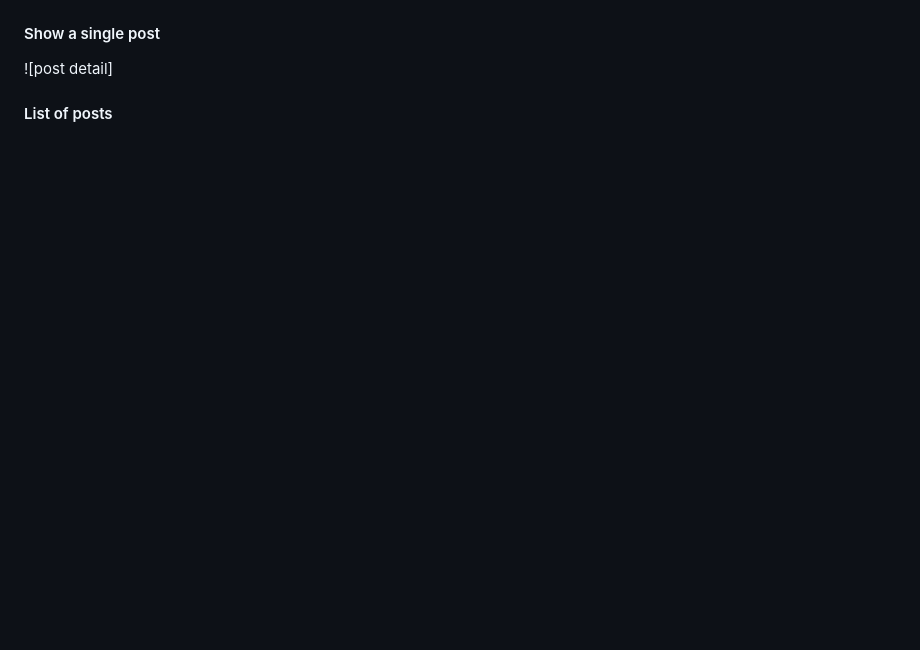
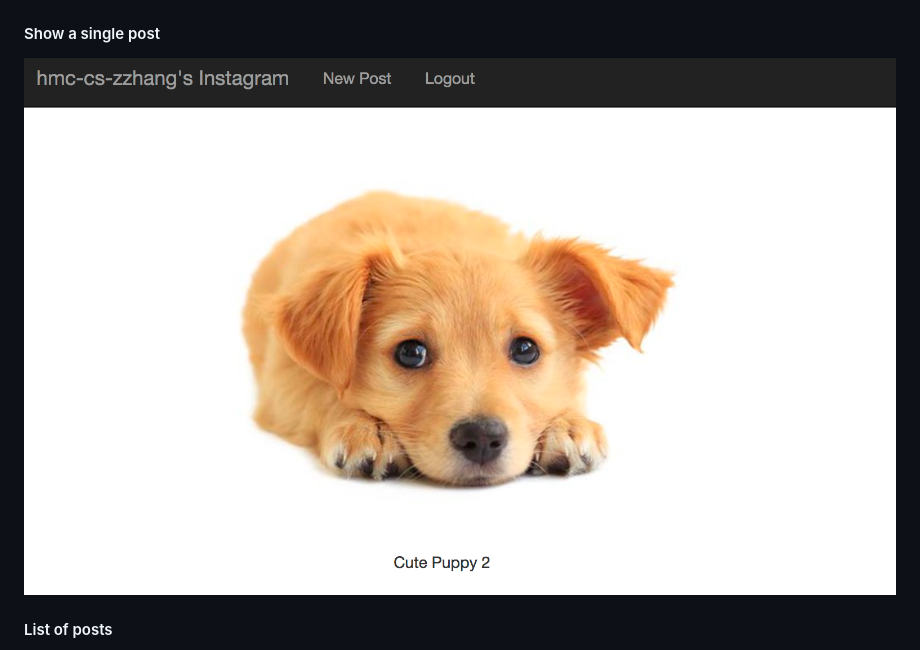
Before and after one commit to hmc-cs-zzhang/rails-instagram, a Markdown page: README.md, the part around the change printed below. Drawn GitHub-style; pictures changed too: screenshots/post-detail.png (added); blank space fills up the shorter version.

Commit message:
Add more screenshots

```diff
--- a/README.md
+++ b/README.md
@@ -16,6 +16,6 @@ This website follows [this tutorial](https://www.youtube.com/watch?v=MpFO4Zr0EPE
 ![new post](https://github.com/hmc-cs-zzhang/rails-instagram/blob/master/screenshots/new-post.png)
 
 #### Show a single post
-![post detail]
+![post detail](https://github.com/hmc-cs-zzhang/rails-instagram/blob/master/screenshots/post-detail.png)
 
 #### List of posts
```
Also changed, not shown: other parts of README.md (+1 -1 lines), 1 other file.
